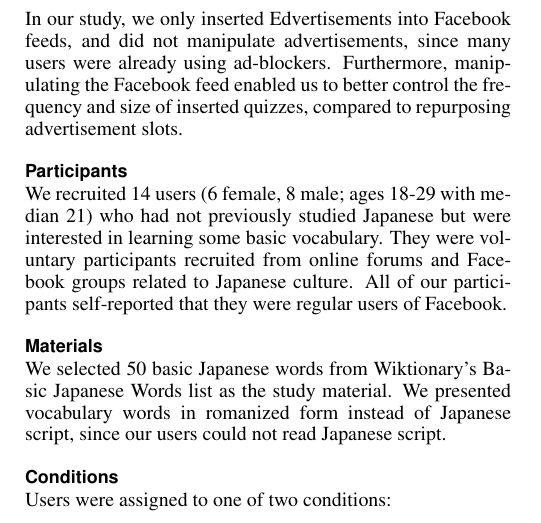
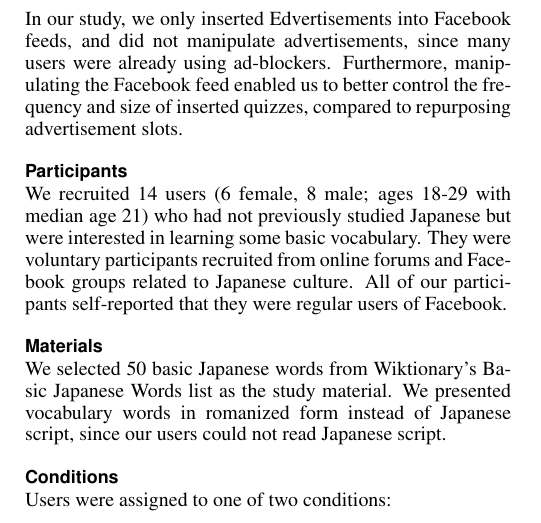
Before and after one commit to gkovacs/edvertisements-microlearning-paper, a LaTeX document (edvertisements.tex): part of one column of page 3 of 5, cut so that both start at the same text. Compiled offline with pdfLaTeX.

```diff
--- a/edvertisements.tex
+++ b/edvertisements.tex
@@ -365,7 +365,7 @@
 
 \subsection{Participants}
 
-We recruited 14 users (6 female, 8 male; ages 18-29 with median 21) who had not previously studied Japanese but were interested in learning some basic vocabulary. They were voluntary participants recruited from online forums and Facebook groups related to Japanese culture. All of our participants self-reported that they were regular users of Facebook. %, spending at least 10 minutes on the site each day.
+We recruited 14 users (6 female, 8 male; ages 18-29 with median age 21) who had not previously studied Japanese but were interested in learning some basic vocabulary. They were voluntary participants recruited from online forums and Facebook groups related to Japanese culture. All of our participants self-reported that they were regular users of Facebook. %, spending at least 10 minutes on the site each day.
 
 % We conducted a 2-week between-subjects user study to evaluate the effectiveness of our system in teaching foreign-language vocabulary.
 
```
Also changed, not shown: edvertisements.pdf.
